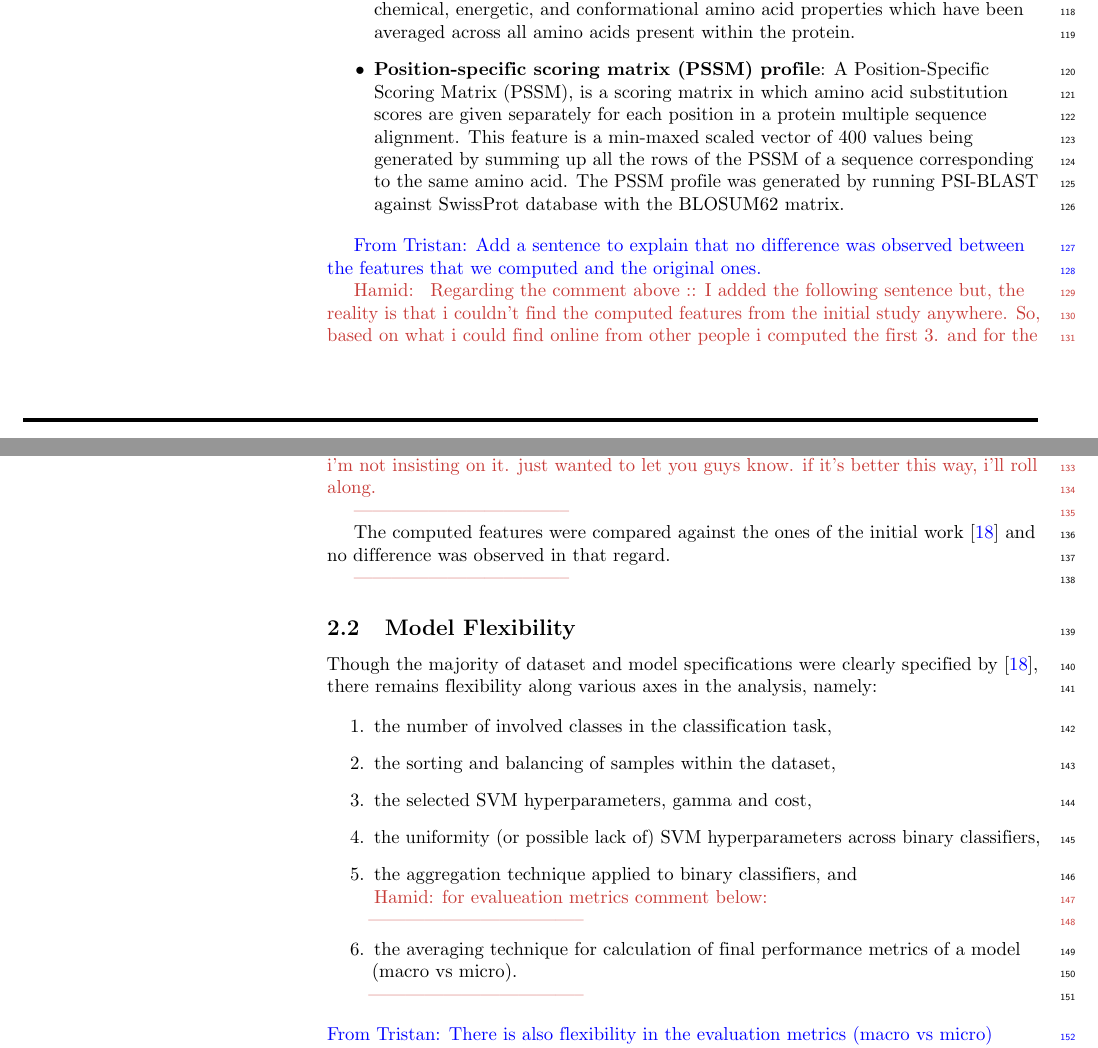
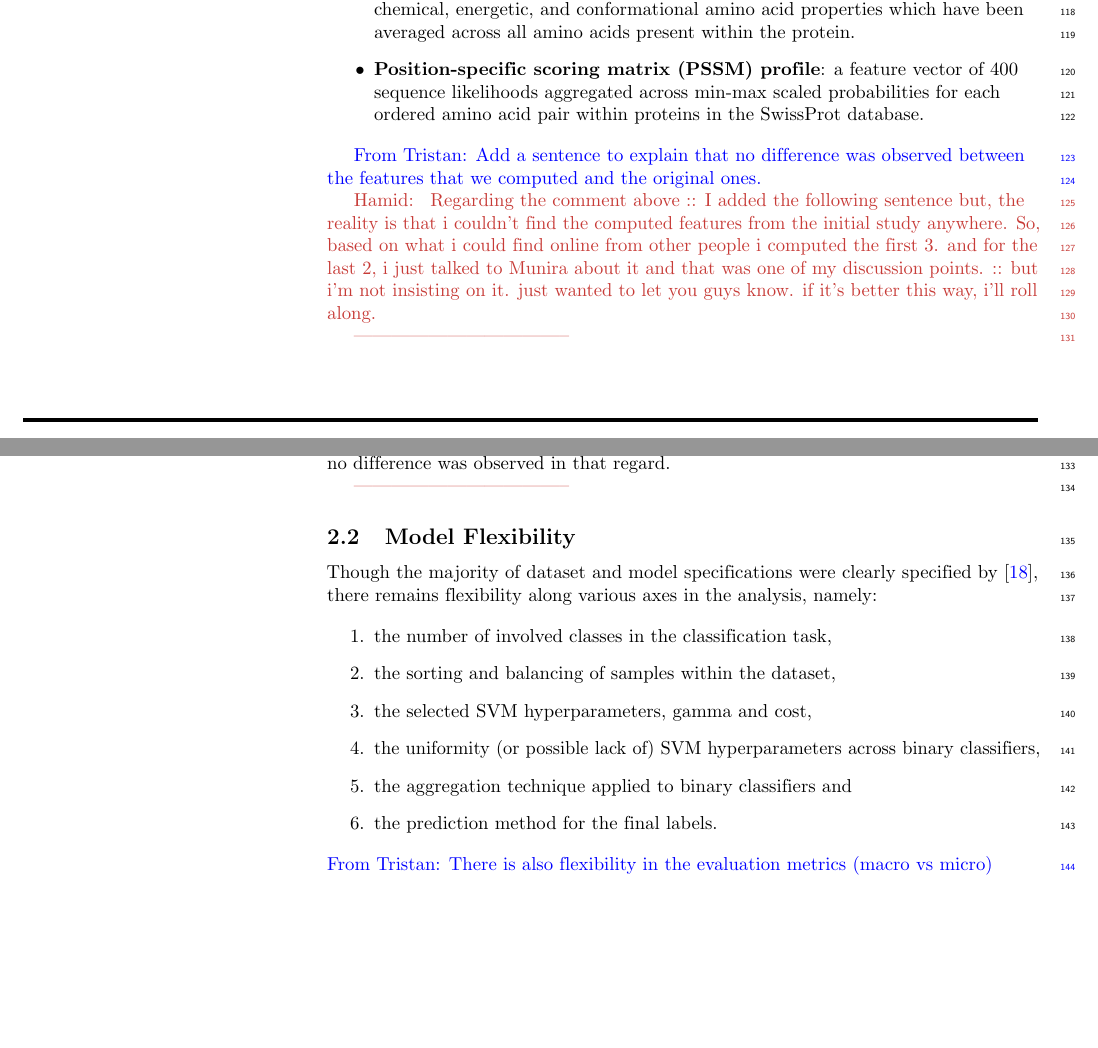
Before and after one commit to big-data-lab-team/reproducibility-bioinfo, a LaTeX document (paper/main.tex, which reads paper/sections/materials.tex): two parts of pages 3 and 4 of 22 before the commit and two parts of pages 3 and 4 of 21 after it, joined at a grey line, cut so that both start at the same text, the shorter picture padded with empty space. Compiled offline with pdfLaTeX.

Commit message:
added modifications

```diff
--- a/paper/sections/materials.tex
+++ b/paper/sections/materials.tex
@@ -57,11 +57,9 @@ to percentage composition of physico-chemical residue classes, including: Alipha
 Negatively charged, Polar, Small, Large, and Tiny.
 \item \textbf{Biochemical Composition (AAindex)}: a feature vector of $49$ physical, chemical, energetic, and
 conformational amino acid properties which have been averaged across all amino acids present within the protein.
-\item \textbf{Position-specific scoring matrix (PSSM) profile}: A Position-Specific Scoring Matrix (PSSM),
-is a scoring matrix in which amino acid substitution scores are given separately for each position in
-a protein multiple sequence alignment. This feature is a min-maxed scaled vector of $400$ values being
-generated by summing up all the rows of the PSSM of a sequence corresponding to the same amino acid.
-The PSSM profile was generated by running PSI-BLAST against SwissProt database with the BLOSUM62 matrix.
+\item \textbf{Position-specific scoring matrix (PSSM) profile}: a feature vector of $400$ sequence
+likelihoods aggregated across min-max scaled probabilities for each ordered amino acid pair within
+proteins in the SwissProt database.
 \end{itemize}
 
 \TG{Add a sentence to explain that no difference was observed between the features that we computed and the original ones.}
@@ -86,9 +84,8 @@ remains flexibility along various axes in the analysis, namely:
 \item the sorting and balancing of samples within the dataset,
 \item the selected SVM hyperparameters, gamma and cost,
 \item the uniformity (or possible lack of) SVM hyperparameters across binary classifiers,
-\item the aggregation technique applied to binary classifiers, and \\
-\Hamid{for evalueation metrics comment below:}
-{\item the averaging technique for calculation of final performance metrics of a model (macro vs micro).}
+\item the aggregation technique applied to binary classifiers and
+\item the prediction method for the final labels.
 \end{enumerate}
 \TG{There is also flexibility in the evaluation metrics (macro vs micro)}
 
```
Also changed, not shown: paper/sections/materials.tex (2 more changed lines).
